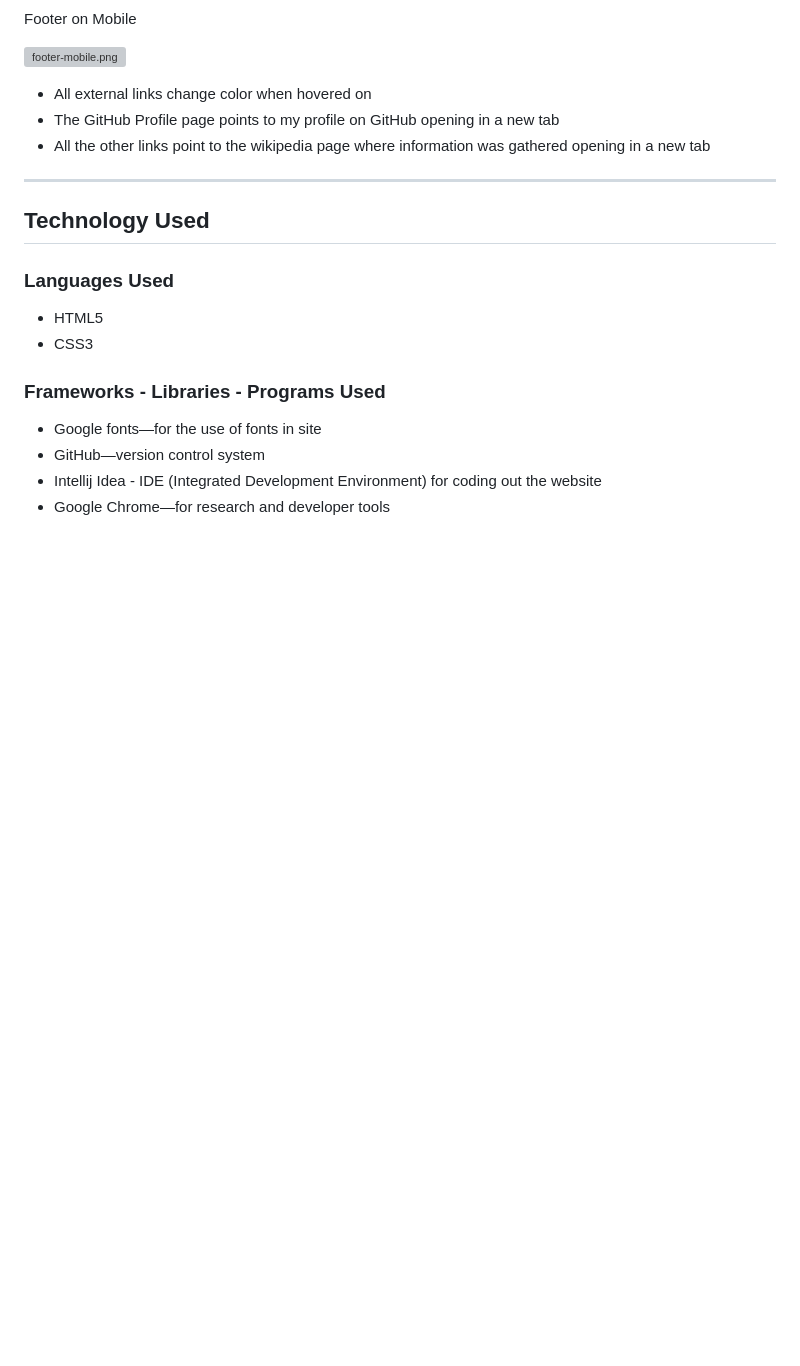
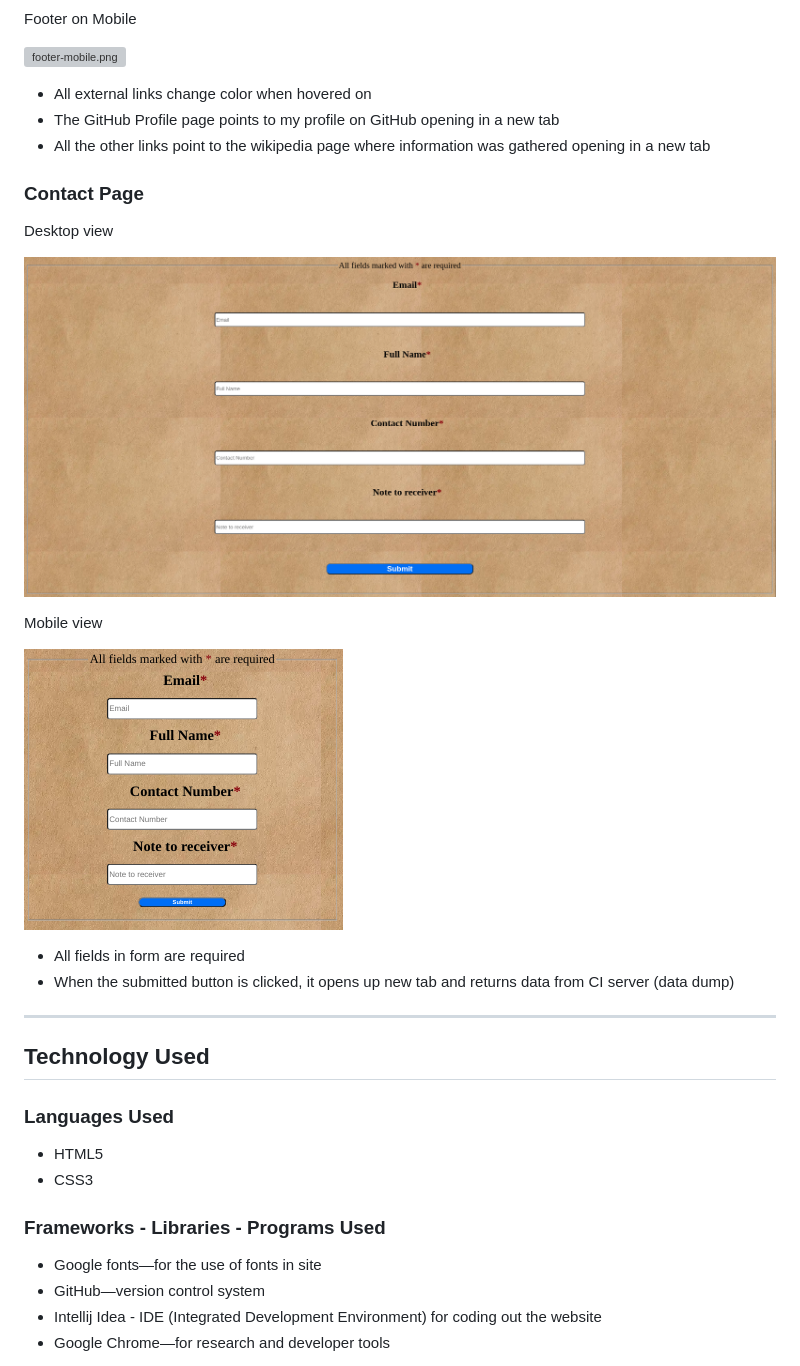
Before and after one commit to douglas86/history-of-london, a Markdown page: README.md, the part around the change. Drawn GitHub-style; pictures changed too: assets/images/readme/contact-page-form-desktop.png (added), assets/images/readme/contact-page-form-mobile.png (added); blank space fills up the shorter version; grey boxes are pictures that could not be loaded.

Commit message:
Added the contact page to readme with description

```diff
--- a/README.md
+++ b/README.md
@@ -214,6 +214,19 @@ Footer on Mobile
 - The GitHub Profile page points to my profile on GitHub opening in a new tab
 - All the other links point to the wikipedia page where information was gathered opening in a new tab
 
+### Contact Page
+
+Desktop view
+
+![contact-page-form-desktop.png](assets%2Fimages%2Freadme%2Fcontact-page-form-desktop.png)
+
+Mobile view
+
+![contact-page-form-mobile.png](assets%2Fimages%2Freadme%2Fcontact-page-form-mobile.png)
+
+- All fields in form are required
+- When the submitted button is clicked, it opens up new tab and returns data from CI server (data dump)
+
 ---
 
 ## Technology Used
```
